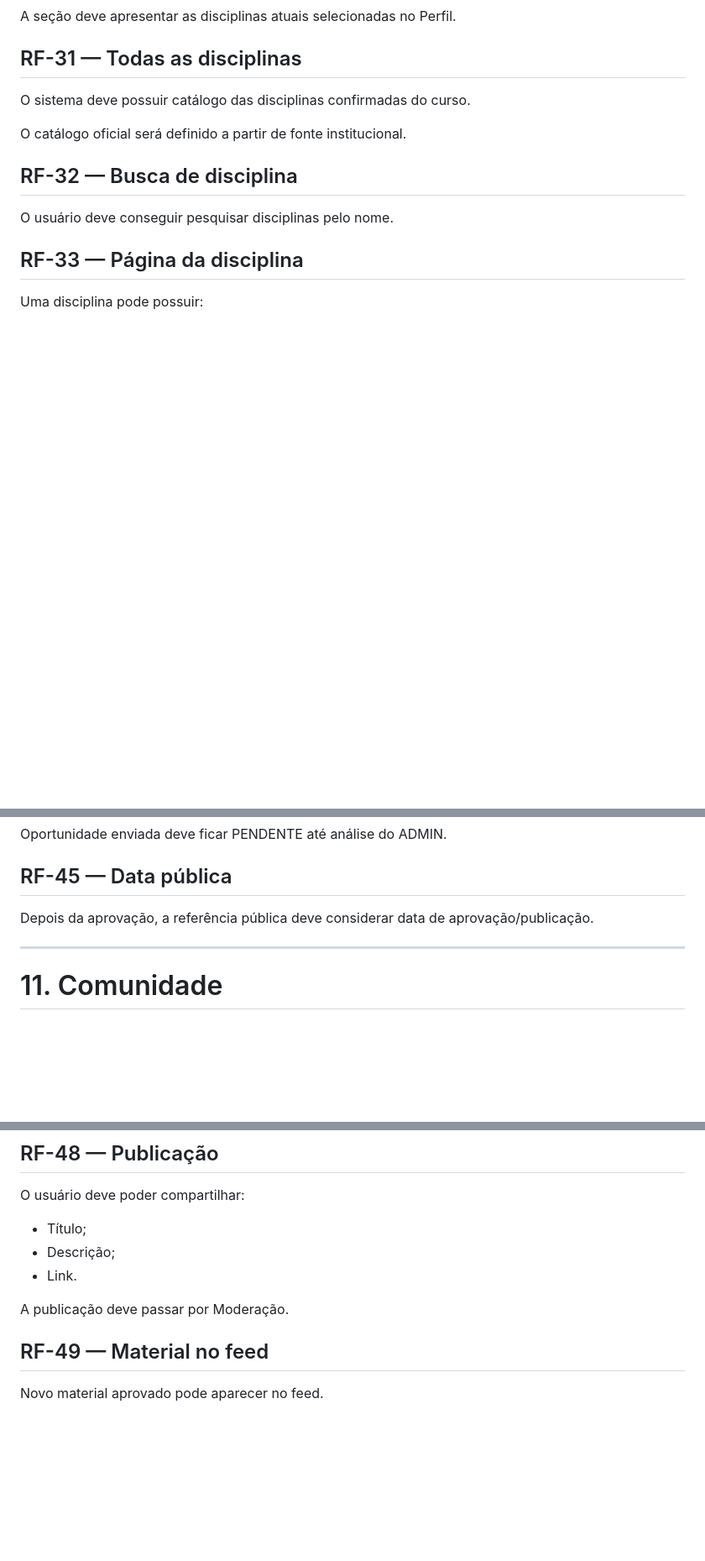
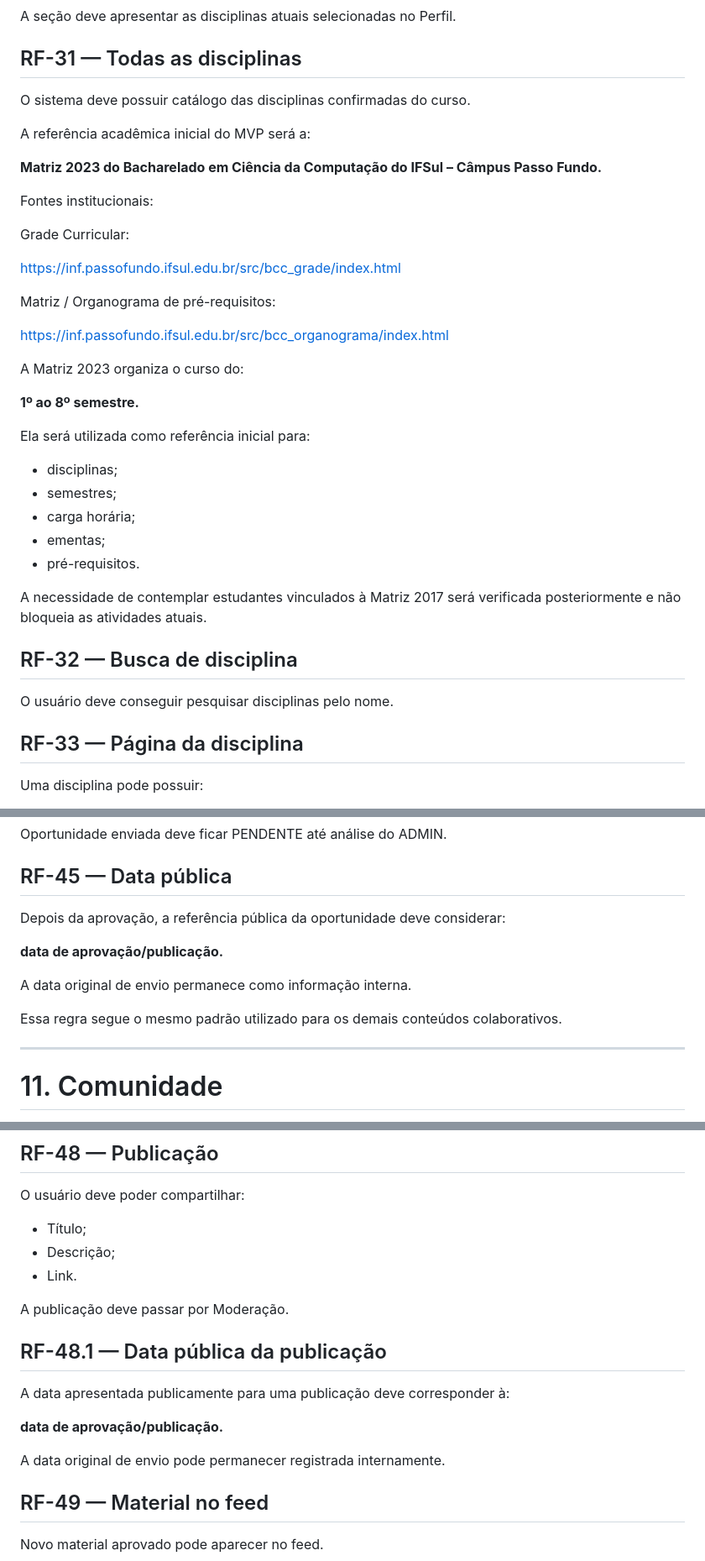
Before and after one commit to vivibiazus/Conecta-CC, a Markdown page: docs/requisitos.md, 3 parts joined by grey strips. Shown at 84% size. GitHub-like rendering; blank space fills up the shorter version.

```diff
--- a/docs/requisitos.md
+++ b/docs/requisitos.md
@@ -303,7 +323,33 @@ A seção deve apresentar as disciplinas atuais selecionadas no Perfil.
 
 O sistema deve possuir catálogo das disciplinas confirmadas do curso.
 
-O catálogo oficial será definido a partir de fonte institucional.
+A referência acadêmica inicial do MVP será a:
+
+**Matriz 2023 do Bacharelado em Ciência da Computação do IFSul – Câmpus Passo Fundo.**
+
+Fontes institucionais:
+
+Grade Curricular:
+
+https://inf.passofundo.ifsul.edu.br/src/bcc_grade/index.html
+
+Matriz / Organograma de pré-requisitos:
+
+https://inf.passofundo.ifsul.edu.br/src/bcc_organograma/index.html
+
+A Matriz 2023 organiza o curso do:
+
+**1º ao 8º semestre.**
+
+Ela será utilizada como referência inicial para:
+
+- disciplinas;
+- semestres;
+- carga horária;
+- ementas;
+- pré-requisitos.
+
+A necessidade de contemplar estudantes vinculados à Matriz 2017 será verificada posteriormente e não bloqueia as atividades atuais.
 
 ## RF-32 — Busca de disciplina
 
@@ -413,7 +484,13 @@ Oportunidade enviada deve ficar PENDENTE até análise do ADMIN.
 
 ## RF-45 — Data pública
 
-Depois da aprovação, a referência pública deve considerar data de aprovação/publicação.
+Depois da aprovação, a referência pública da oportunidade deve considerar:
+
+**data de aprovação/publicação.**
+
+A data original de envio permanece como informação interna.
+
+Essa regra segue o mesmo padrão utilizado para os demais conteúdos colaborativos.
 
 ---
 
@@ -448,6 +525,14 @@ O usuário deve poder compartilhar:
 - Link.
 
 A publicação deve passar por Moderação.
+
+## RF-48.1 — Data pública da publicação
+
+A data apresentada publicamente para uma publicação deve corresponder à:
+
+**data de aprovação/publicação.**
+
+A data original de envio pode permanecer registrada internamente.
 
 ## RF-49 — Material no feed
 
```
Also changed, not shown: other parts of docs/requisitos.md (+53 -6 lines).
